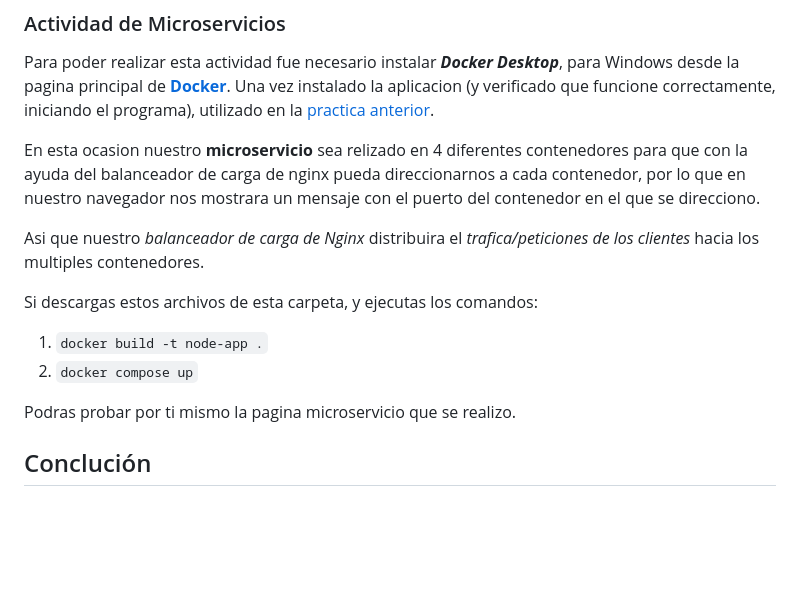
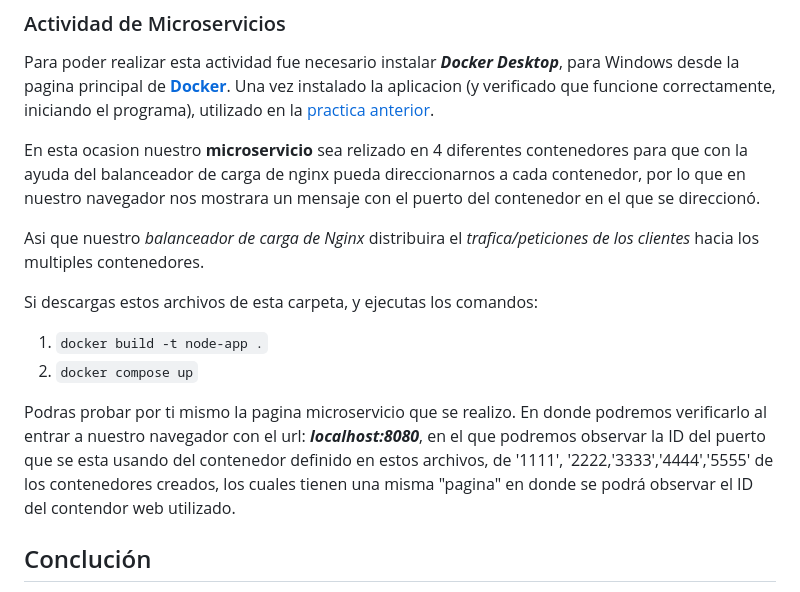
Before and after one commit to EfrainRP/Compu_Tolerante_a_Fallas, a Markdown page: Arquitectura monolítica vs Microservicios/README.md, the part around the change. Drawn GitHub-style; blank space fills up the shorter version.

Commit message:
Update info

```diff
--- a/Arquitectura monolítica vs Microservicios/README.md
+++ b/Arquitectura monolítica vs Microservicios/README.md
@@ -56,7 +56,7 @@ Aunque los microservicios ofrecen ventajas significativas en términos de agilid
 Para poder realizar esta actividad fue necesario instalar ***Docker Desktop***, para Windows desde la pagina principal de [**Docker**](https://docs.docker.com/desktop/install/windows-install/).
 Una vez instalado la aplicacion (y verificado que funcione correctamente, iniciando el programa), utilizado en la [practica anterior](https://github.com/EfrainRP/Computacion_tolerante_a_fallas/tree/main/Dockers).
 
-En esta ocasion nuestro **microservicio** sea relizado en 4 diferentes contenedores para que con la ayuda del balanceador de carga de nginx pueda direccionarnos a cada contenedor, por lo que en nuestro navegador nos mostrara un mensaje con el puerto del contenedor en el que se direcciono.
+En esta ocasion nuestro **microservicio** sea relizado en 4 diferentes contenedores para que con la ayuda del balanceador de carga de nginx pueda direccionarnos a cada contenedor, por lo que en nuestro navegador nos mostrara un mensaje con el puerto del contenedor en el que se direccionó.
 
 Asi que nuestro *balanceador de carga de Nginx* distribuira el *trafica/peticiones de los clientes* hacia los multiples contenedores.
 
@@ -64,7 +64,7 @@ Si descargas estos archivos de esta carpeta, y ejecutas los comandos:
 1. `docker build -t node-app .`
 1. `docker compose up`
 
-Podras probar por ti mismo la pagina microservicio que se realizo.
+Podras probar por ti mismo la pagina microservicio que se realizo. En donde podremos verificarlo al entrar a nuestro navegador con el url: ***localhost:8080***, en el que podremos observar la ID del puerto que se esta usando del contenedor definido en estos archivos, de '1111', '2222,'3333','4444','5555' de los contenedores creados, los cuales tienen una misma "pagina" en donde se podrá observar el ID del contendor web utilizado.
 
 ## Conclución
 Los microservicios con Docker nos ofrecen una arquitectura flexible y escalable para el desarrollo y despliegue de aplicaciones. Con Docker, nos ofrece un entorno ligero y portátil que facilito la creación y ejecución de microservicios de manera consistente en diferentes entornos. Me tomo un poco de tiempo poder aplicar el balanceador de carga para el microservicio, ya que no conocia muy bien como usar la herramienta de Nginx.
```
